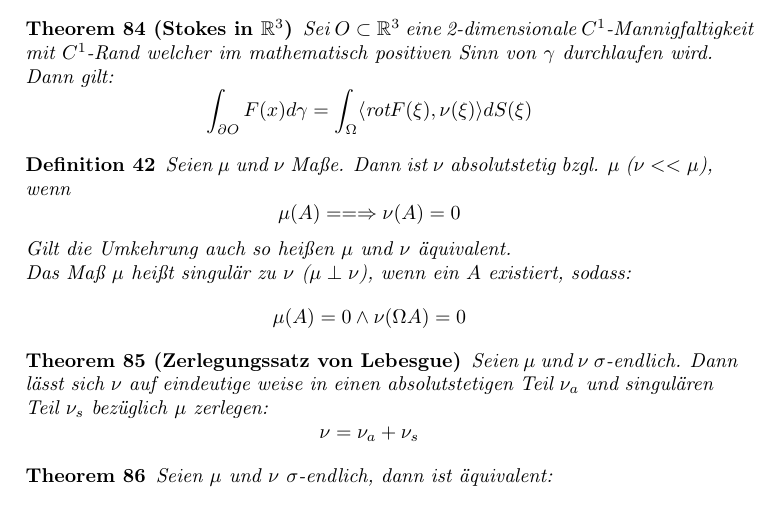
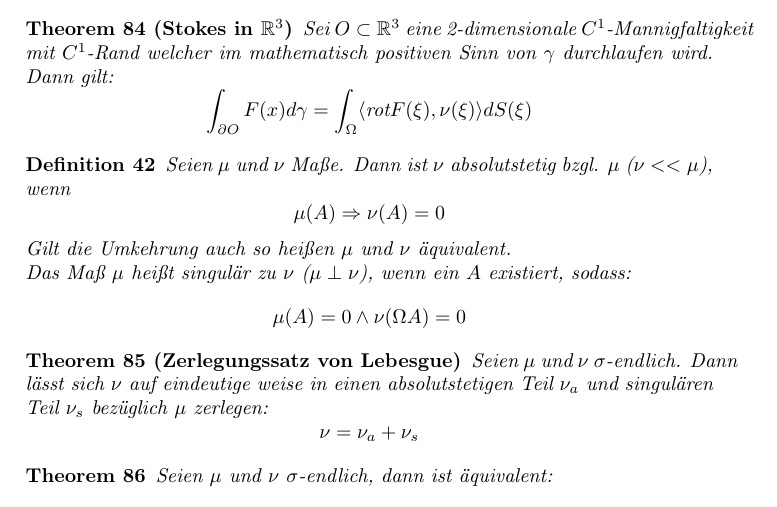
Before and after one commit to Xnartharax/Analysis-Zusammenfassung, a LaTeX document (document.tex): part of page 17 of 17, cut so that both start at the same text. Compiled offline with pdfLaTeX.

Commit message:
fix typo

```diff
--- a/document.tex
+++ b/document.tex
@@ -689,7 +689,7 @@ Einige nützliche Transformationen:
 \end{theorem}
 \begin{definition}
 	Seien $\mu$ und $\nu$ Maße.
-	Dann ist $\nu$ absolutstetig bzgl. $\mu$ ($\nu << \mu$), wenn $$\mu(A) = = \Rightarrow \nu(A)= 0$$
+	Dann ist $\nu$ absolutstetig bzgl. $\mu$ ($\nu << \mu$), wenn $$\mu(A)  \Rightarrow \nu(A)= 0$$
 	Gilt die Umkehrung auch so heißen $\mu$ und $\nu$ äquivalent.\\
 	Das Maß $\mu$ heißt singulär zu $\nu$ ($\mu \perp \nu$), wenn ein $A$ existiert, sodass:
 	$$\mu(A) = 0 \land \nu(\Omega\\A) = 0$$
```
Also changed, not shown: document.pdf, 3 other files.
